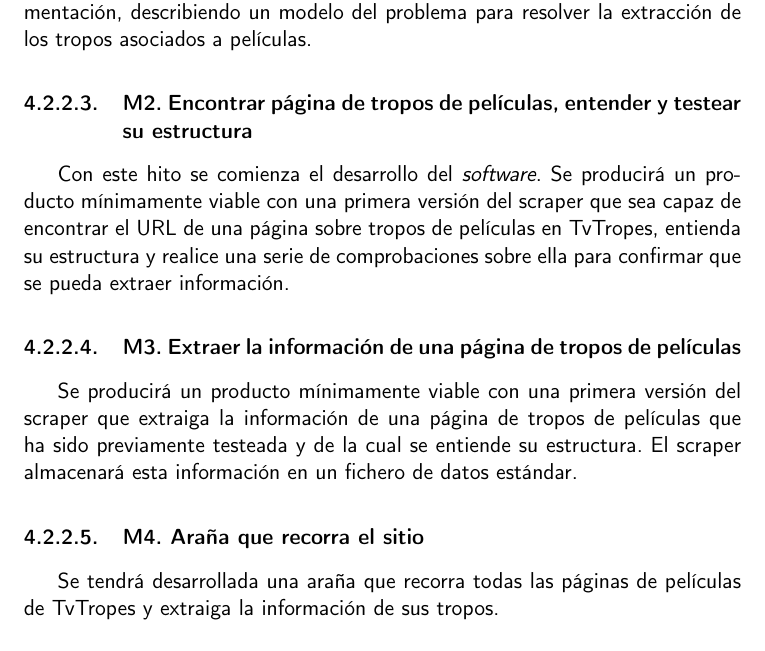
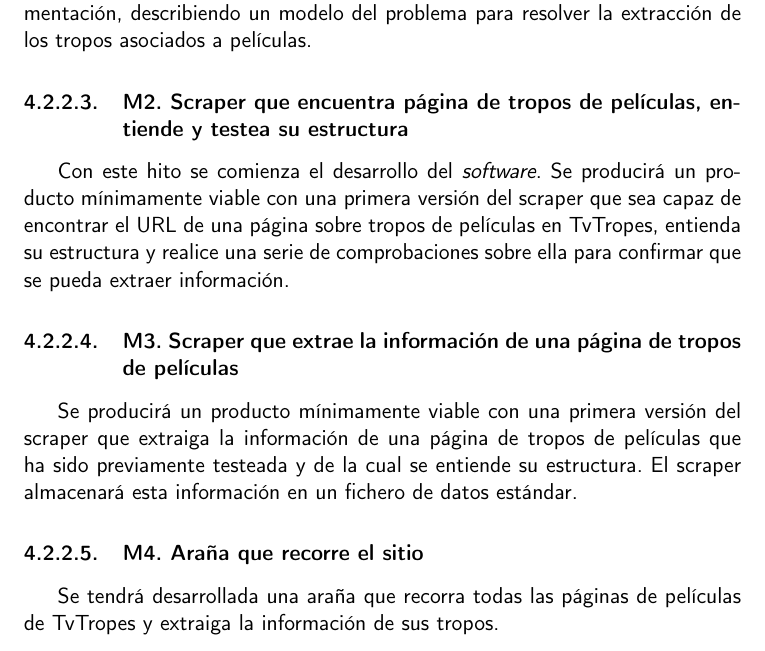
Before and after one commit to jlgallego99/TropesToGo, a LaTeX book (doc/proyecto.tex, which reads doc/secciones/04_planificacion.tex): part of page 25 of 37, cut so that both start at the same text. Compiled offline with pdfLaTeX.

Commit message:
:memo: #25

```diff
--- a/doc/secciones/04_planificacion.tex
+++ b/doc/secciones/04_planificacion.tex
@@ -59,15 +59,15 @@ Se obtendrá un producto mínimamente viable con el capítulo 5 de la documentac
 
 %Esta iteración se desarrolla entre el \textbf{08/03/23} y el \textbf{22/03/23}, teniendo una duración completa de dos semanas.
 
-\subsubsection{M2. Encontrar página de tropos de películas, entender y testear su estructura}
+\subsubsection{M2. Scraper que encuentra página de tropos de películas, entiende y testea su estructura}
 Con este hito se comienza el desarrollo del \textit{software}. Se producirá un producto mínimamente viable con una primera versión del scraper que sea capaz de encontrar el URL de una página sobre tropos de películas en TvTropes, entienda su estructura y realice una serie de comprobaciones sobre ella para confirmar que se pueda extraer información.
 
-\subsubsection{M3. Extraer la información de una página de tropos de películas}
+\subsubsection{M3. Scraper que extrae la información de una página de tropos de películas}
 Se producirá un producto mínimamente viable con una primera versión del scraper que extraiga la información de una página de tropos de películas que ha sido previamente testeada y de la cual se entiende su estructura. El scraper almacenará esta información en un fichero de datos estándar.
 
 %Esta iteración se desarrolla entre el \textbf{23/02/23} y el \textbf{20/04/23}, teniendo una duración completa de un mes.
 
-\subsubsection{M4. Araña que recorra el sitio}
+\subsubsection{M4. Araña que recorre el sitio}
 Se tendrá desarrollada una araña que recorra todas las páginas de películas de TvTropes y extraiga la información de sus tropos.
 
 \subsubsection{M5. Actualizador de información}
```
